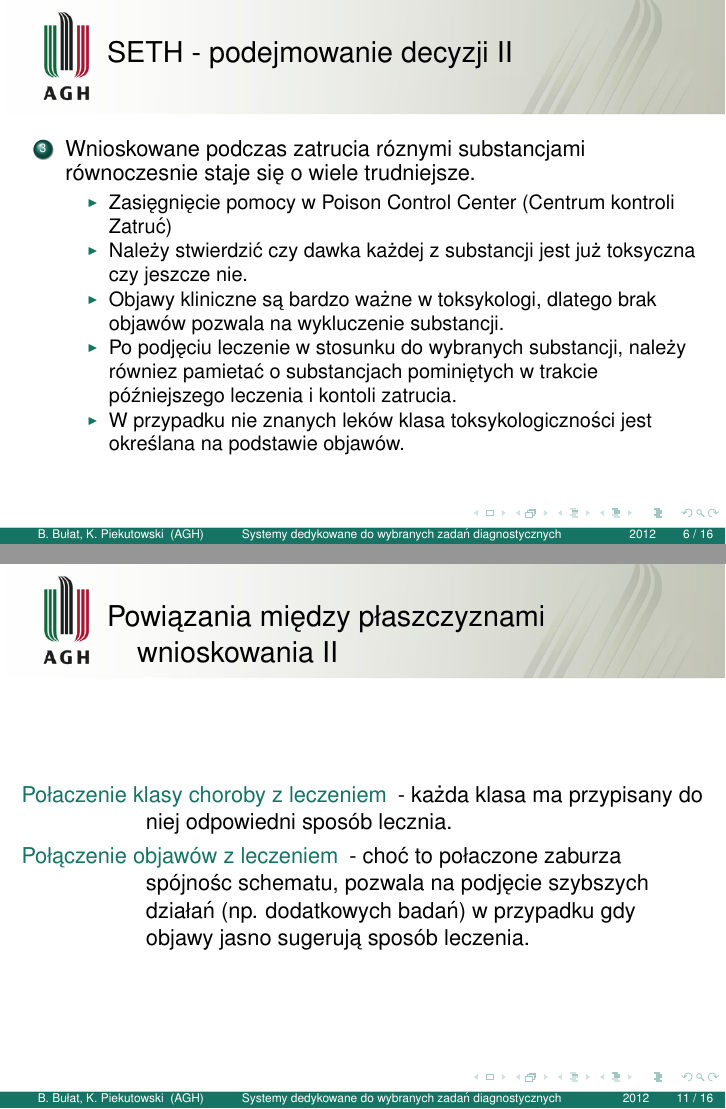
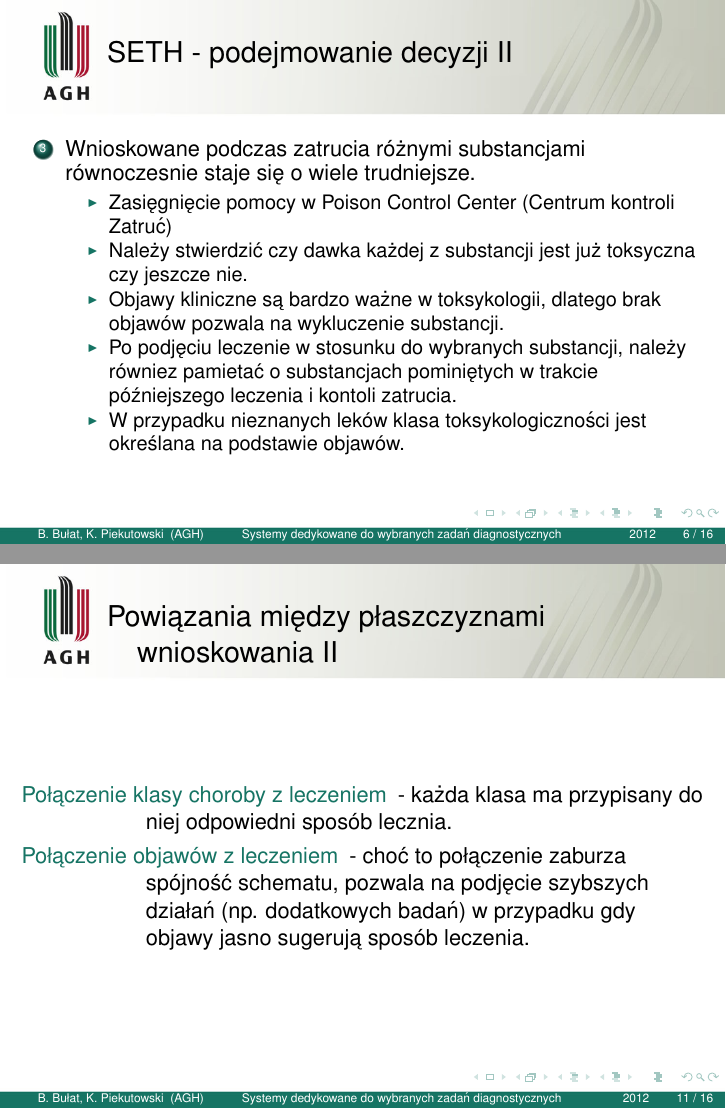
Before and after one commit to barthez/sodm_prezentacja, LaTeX slides (prezentacja.tex, which reads casnet.tex, seth.tex): pages 6 and 11 of 16, joined at a grey line. Compiled offline with pdfLaTeX.

Commit message:
Poprawione literówki, interpunkcja w plikach: casnet.tex, seth.tex, introduction.tex, gideon.tex.

```diff
--- a/casnet.tex
+++ b/casnet.tex
@@ -35,19 +35,19 @@ Wszystkie fakty w CASNET przechowywane są w czterech płaszczyznach:
  \hskip8ex wnioskowania}
 
 \begin{description}
- \item[Połaczenie obserwacji i stanów chorobowych] - każde połaczene objawu ze
- stanem chorobowym opisane jest i współczynnikiem stopienia zaufania, którego
+ \item[Połączenie obserwacji i stanów chorobowych] - każde połączenie objawu ze
+ stanem chorobowym opisane jest współczynnikiem stopnia zaufania, którego
  wartość dodatnia sugeruje wysoką korelację objawu i choroby, a wartość ujemna
- niską, lub brak korelacji.
- \item[Połaczenie stanów chorobowych z klasami chorób] - połaczenie wiąże
+ niską lub brak korelacji.
+ \item[Połączenie stanów chorobowych z klasami chorób] - połączenie wiąże
  przebieg choroby z odpowiadającą jej klasą. Przebieg choroby zawierający pełną
  ścieżkę stanów (od początkowego do końcowego) przypisany jest do specyficznej
- klasy choroby. Przebieg który zakończył się na stanie pośrednim może być
- połaczony z niedokładnie określoną klasą.
+ klasy choroby. Przebieg, który zakończył się na stanie pośrednim, może być
+ połączony z niedokładnie określoną klasą.
  \framebreak
- \item[Połaczenie klasy choroby z leczeniem] - każda klasa ma przypisany do
+ \item[Połączenie klasy choroby z leczeniem] - każda klasa ma przypisany do
  niej odpowiedni sposób lecznia.
- \item[Połączenie objawów z leczeniem] - choć to połaczone zaburza spójnośc
+ \item[Połączenie objawów z leczeniem] - choć to połączenie zaburza spójność
  schematu, pozwala na podjęcie szybszych działań (np. dodatkowych badań) w
  przypadku gdy objawy jasno sugerują sposób leczenia.
 
--- a/seth.tex
+++ b/seth.tex
@@ -27,19 +27,19 @@ System SETH symuluje działanie ekspertów.
     \item Wnioskowanie objawów jest proste w przypadku zażycia jednego
     toksycznego leku (dokładnie opisane reakcje organizmu).
 \framebreak
-    \item Wnioskowane podczas zatrucia róznymi substancjami równoczesnie staje
+    \item Wnioskowane podczas zatrucia różnymi substancjami równoczesnie staje
     się o wiele trudniejsze.
     \begin{itemize}
         \item Zasięgnięcie pomocy w Poison Control Center (Centrum kontroli
         Zatruć)
         \item Należy stwierdzić czy dawka każdej z substancji jest już
         toksyczna czy jeszcze nie.
-        \item Objawy kliniczne są bardzo ważne w toksykologi, dlatego brak
+        \item Objawy kliniczne są bardzo ważne w toksykologii, dlatego brak
         objawów pozwala na wykluczenie substancji.
         \item Po podjęciu leczenie w stosunku do wybranych substancji, należy
         równiez pamietać o substancjach pominiętych w trakcie późniejszego
         leczenia i kontoli zatrucia.
-        \item W przypadku nie znanych leków klasa toksykologiczności jest
+        \item W przypadku nieznanych leków klasa toksykologiczności jest
         określana na podstawie objawów.
     \end{itemize}
 
```
Also changed, not shown: gideon.tex (+8 -8 lines), introduction.tex (+1 -1 lines), seth.tex (8 more changed lines).
